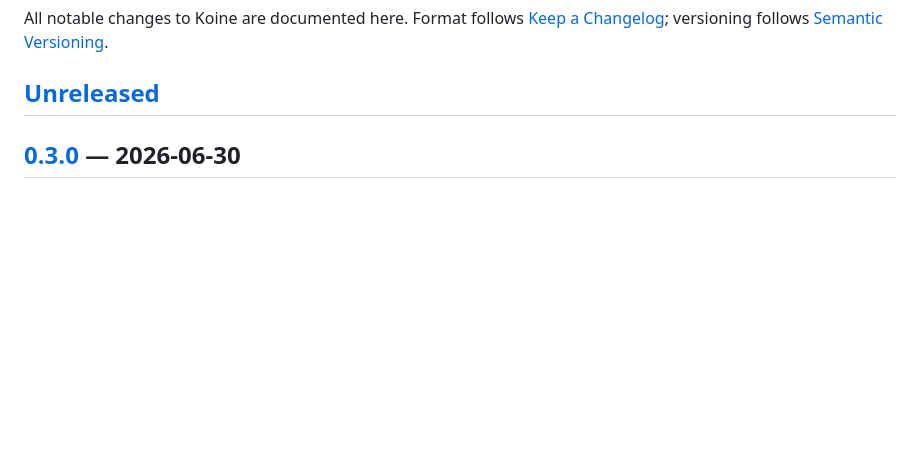
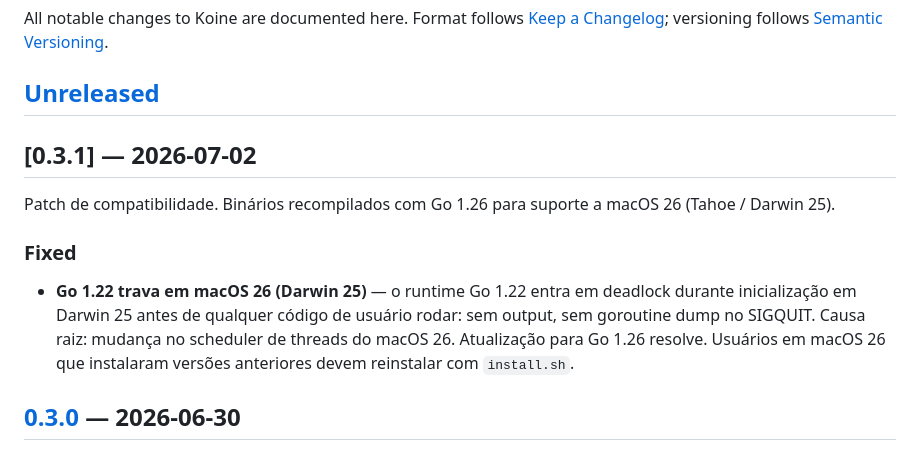
Before and after one commit to jrunic/koine, a Markdown page: CHANGELOG.md, the part around the change. GitHub-like rendering; blank space fills up the shorter version.

Commit message:
docs(changelog): add 0.3.1 entry — Go 1.26 para macOS 26 (Darwin 25)
Co-Authored-By: Claude Sonnet 4.6 <noreply@anthropic.com>

```diff
--- a/CHANGELOG.md
+++ b/CHANGELOG.md
@@ -5,6 +5,14 @@ All notable changes to Koine are documented here. Format follows
 follows [Semantic Versioning](https://semver.org/spec/v2.0.0.html).
 
 ## [Unreleased]
+
+## [0.3.1] — 2026-07-02
+
+Patch de compatibilidade. Binários recompilados com Go 1.26 para suporte a macOS 26 (Tahoe / Darwin 25).
+
+### Fixed
+
+- **Go 1.22 trava em macOS 26 (Darwin 25)** — o runtime Go 1.22 entra em deadlock durante inicialização em Darwin 25 antes de qualquer código de usuário rodar: sem output, sem goroutine dump no SIGQUIT. Causa raiz: mudança no scheduler de threads do macOS 26. Atualização para Go 1.26 resolve. Usuários em macOS 26 que instalaram versões anteriores devem reinstalar com `install.sh`.
 
 ## [0.3.0] — 2026-06-30
 
```
